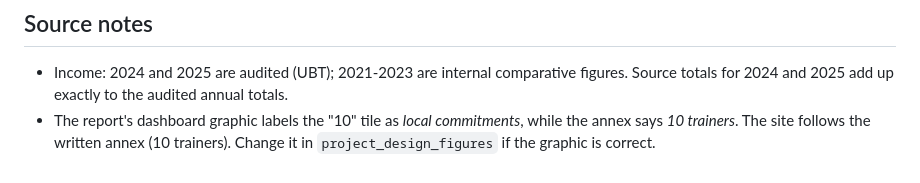
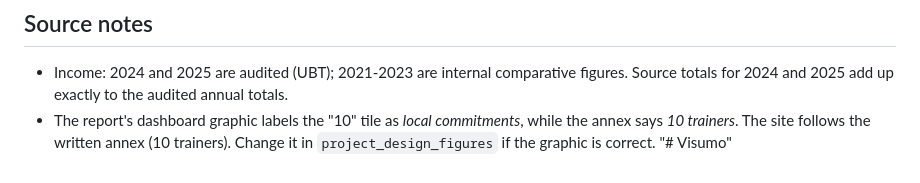
Before and after one commit to Reilla250/Visumo, a Markdown page: README.md, the part around the change. Drawn GitHub-style.

```diff
--- a/README.md
+++ b/README.md
@@ -88,3 +88,4 @@ run `python3 database/tools/generate_seed.py`, and re-import (this resets the da
   add up exactly to the audited annual totals.
 - The report's dashboard graphic labels the "10" tile as *local commitments*, while the annex says *10 trainers*. The
   site follows the written annex (10 trainers). Change it in `project_design_figures` if the graphic is correct.
+"# Visumo"
```
